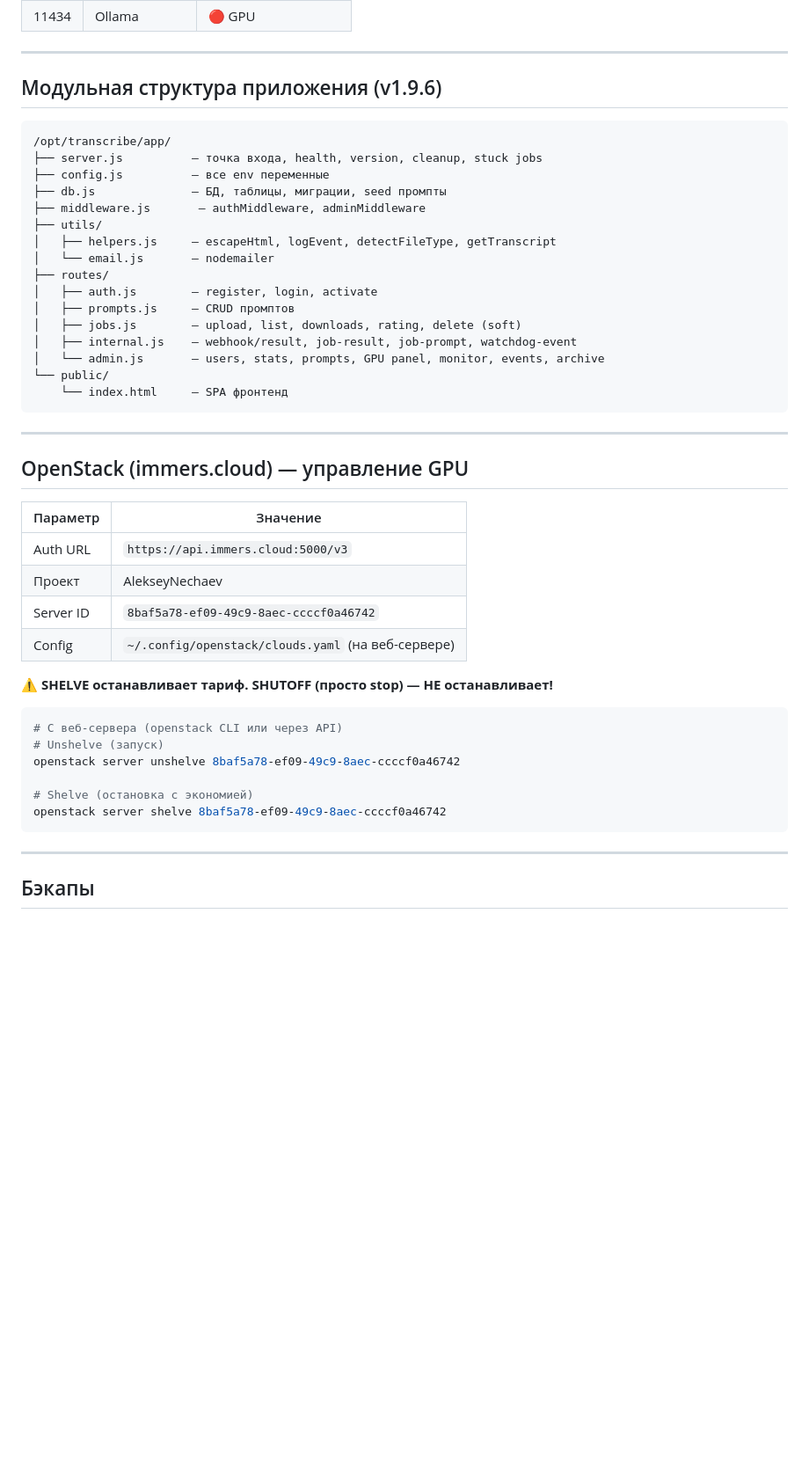
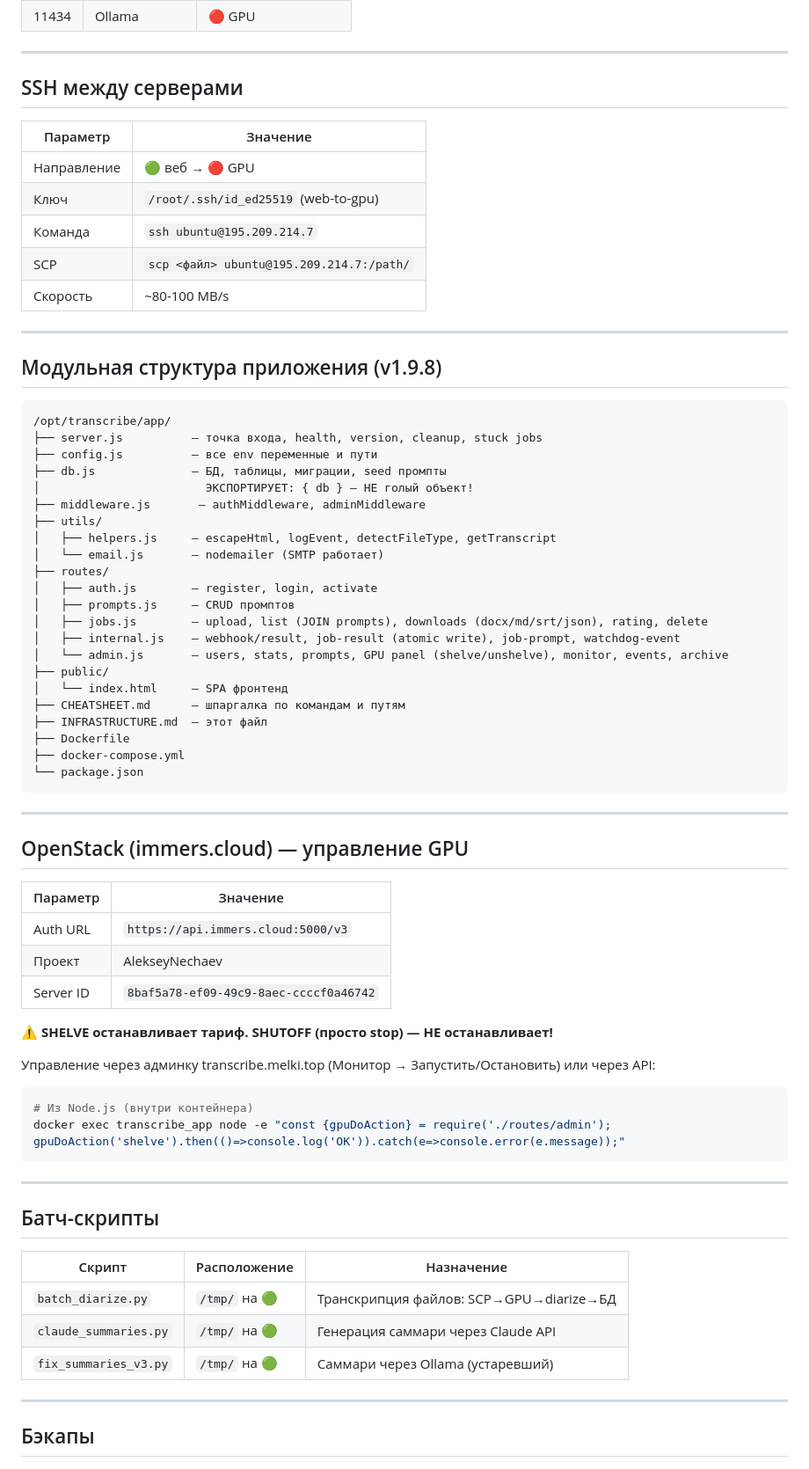
Before and after one commit to AlexeyNN74/transcribot_n8n, a Markdown page: INFRASTRUCTURE.md, the part around one of its changes. Shown at 88% size. Drawn GitHub-style; blank space fills up the shorter version.

Commit message:
docs: update INFRASTRUCTURE.md — pipeline, Claude API, SSH, diarize v5

````diff
--- a/INFRASTRUCTURE.md
+++ b/INFRASTRUCTURE.md
@@ -168,25 +233,43 @@ journalctl -u watchdog --since "1 hour ago" --no-pager
 
 ---
 
-## Модульная структура приложения (v1.9.6)
+## SSH между серверами
+
+| Параметр | Значение |
+|----------|----------|
+| Направление | 🟢 веб → 🔴 GPU |
+| Ключ | `/root/.ssh/id_ed25519` (web-to-gpu) |
+| Команда | `ssh ubuntu@195.209.214.7` |
+| SCP | `scp <файл> ubuntu@195.209.214.7:/path/` |
+| Скорость | ~80-100 MB/s |
+
+---
+
+## Модульная структура приложения (v1.9.8)
 
 ```
 /opt/transcribe/app/
 ├── server.js          — точка входа, health, version, cleanup, stuck jobs
-├── config.js          — все env переменные
+├── config.js          — все env переменные и пути
 ├── db.js              — БД, таблицы, миграции, seed промпты
+│                        ЭКСПОРТИРУЕТ: { db } — НЕ голый объект!
 ├── middleware.js       — authMiddleware, adminMiddleware
 ├── utils/
 │   ├── helpers.js     — escapeHtml, logEvent, detectFileType, getTranscript
-│   └── email.js       — nodemailer
+│   └── email.js       — nodemailer (SMTP работает)
 ├── routes/
 │   ├── auth.js        — register, login, activate
 │   ├── prompts.js     — CRUD промптов
-│   ├── jobs.js        — upload, list, downloads, rating, delete (soft)
-│   ├── internal.js    — webhook/result, job-result, job-prompt, watchdog-event
-│   └── admin.js       — users, stats, prompts, GPU panel, monitor, events, archive
-└── public/
-    └── index.html     — SPA фронтенд
+│   ├── jobs.js        — upload, list (JOIN prompts), downloads (docx/md/srt/json), rating, delete
+│   ├── internal.js    — webhook/result, job-result (atomic write), job-prompt, watchdog-event
+│   └── admin.js       — users, stats, prompts, GPU panel (shelve/unshelve), monitor, events, archive
+├── public/
+│   └── index.html     — SPA фронтенд
+├── CHEATSHEET.md      — шпаргалка по командам и путям
+├── INFRASTRUCTURE.md  — этот файл
+├── Dockerfile
+├── docker-compose.yml
+└── package.json
 ```
 
 ---
@@ -198,18 +281,24 @@ journalctl -u watchdog --since "1 hour ago" --no-pager
 | Auth URL | `https://api.immers.cloud:5000/v3` |
 | Проект | AlekseyNechaev |
 | Server ID | `8baf5a78-ef09-49c9-8aec-ccccf0a46742` |
-| Config | `~/.config/openstack/clouds.yaml` (на веб-сервере) |
 
 ⚠️ **SHELVE останавливает тариф. SHUTOFF (просто stop) — НЕ останавливает!**
 
+Управление через админку transcribe.melki.top (Монитор → Запустить/Остановить) или через API:
 ```bash
-# С веб-сервера (openstack CLI или через API)
-# Unshelve (запуск)
-openstack server unshelve 8baf5a78-ef09-49c9-8aec-ccccf0a46742
+# Из Node.js (внутри контейнера)
+docker exec transcribe_app node -e "const {gpuDoAction} = require('./routes/admin'); gpuDoAction('shelve').then(()=>console.log('OK')).catch(e=>console.error(e.message));"
+```
 
-# Shelve (остановка с экономией)
-openstack server shelve 8baf5a78-ef09-49c9-8aec-ccccf0a46742
-```
+---
+
+## Батч-скрипты
+
+| Скрипт | Расположение | Назначение |
+|--------|-------------|------------|
+| `batch_diarize.py` | `/tmp/` на 🟢 | Транскрипция файлов: SCP→GPU→diarize→БД |
+| `claude_summaries.py` | `/tmp/` на 🟢 | Генерация саммари через Claude API |
+| `fix_summaries_v3.py` | `/tmp/` на 🟢 | Саммари через Ollama (устаревший) |
 
 ---
 
````
Also changed, not shown: other parts of INFRASTRUCTURE.md (+99 -34 lines).
